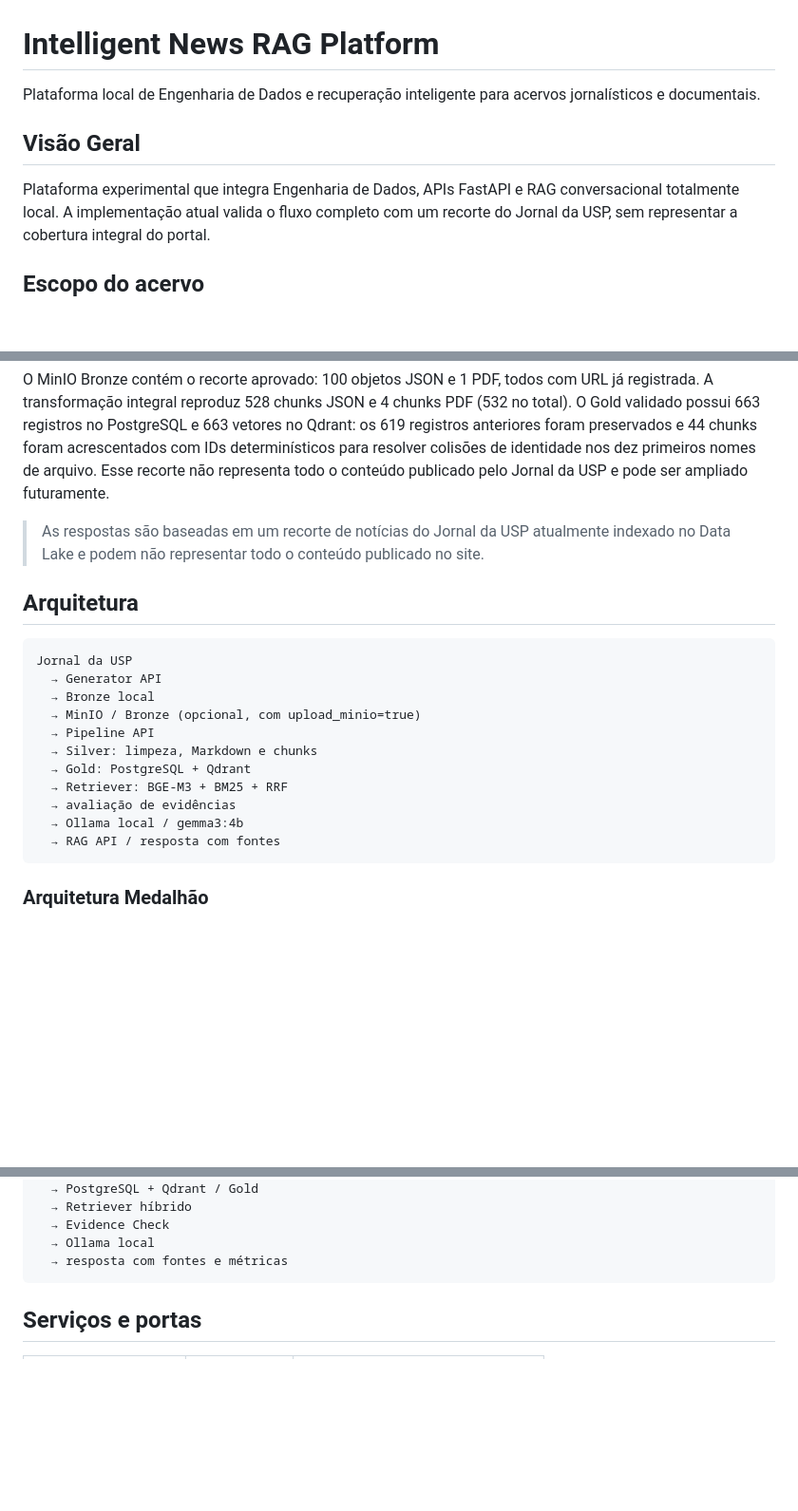
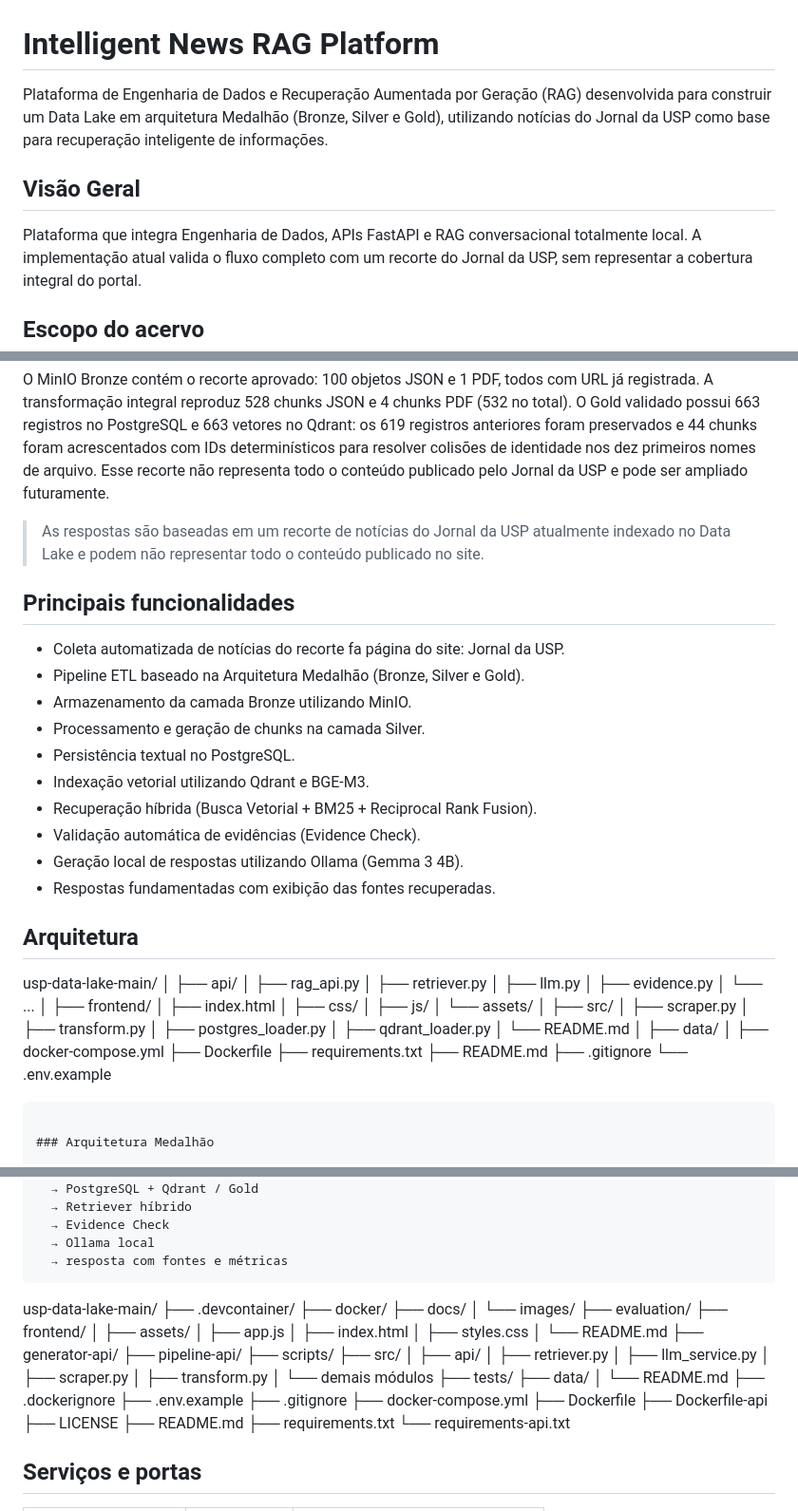
Before and after one commit to MiltinhoFilho/USP_DATA_LAKE, a Markdown page: README.md, 3 parts joined by grey strips. Shown at 95% size. GitHub-like rendering; blank space fills up the shorter version.

Commit message:
docs: improve README documentation

````diff
--- a/README.md
+++ b/README.md
@@ -1,11 +1,10 @@
 # Intelligent News RAG Platform
 
-Plataforma local de Engenharia de Dados e recuperação inteligente para acervos
-jornalísticos e documentais.
+Plataforma de Engenharia de Dados e Recuperação Aumentada por Geração (RAG) desenvolvida para construir um Data Lake em arquitetura Medalhão (Bronze, Silver e Gold), utilizando notícias do Jornal da USP como base para recuperação inteligente de informações.
 
 ## Visão Geral
 
-Plataforma experimental que integra Engenharia de Dados, APIs FastAPI e RAG
+Plataforma que integra Engenharia de Dados, APIs FastAPI e RAG
 conversacional totalmente local. A implementação atual valida o fluxo completo
 com um recorte do Jornal da USP, sem representar a cobertura integral do portal.
 
@@ -22,20 +21,52 @@ publicado pelo Jornal da USP e pode ser ampliado futuramente.
 > As respostas são baseadas em um recorte de notícias do Jornal da USP atualmente
 > indexado no Data Lake e podem não representar todo o conteúdo publicado no site.
 
+## Principais funcionalidades
+
+- Coleta automatizada de notícias do recorte fa página do site: Jornal da USP.
+- Pipeline ETL baseado na Arquitetura Medalhão (Bronze, Silver e Gold).
+- Armazenamento da camada Bronze utilizando MinIO.
+- Processamento e geração de chunks na camada Silver.
+- Persistência textual no PostgreSQL.
+- Indexação vetorial utilizando Qdrant e BGE-M3.
+- Recuperação híbrida (Busca Vetorial + BM25 + Reciprocal Rank Fusion).
+- Validação automática de evidências (Evidence Check).
+- Geração local de respostas utilizando Ollama (Gemma 3 4B).
+- Respostas fundamentadas com exibição das fontes recuperadas.
+
 ## Arquitetura
 
-```text
-Jornal da USP
-  → Generator API
-  → Bronze local
-  → MinIO / Bronze (opcional, com upload_minio=true)
-  → Pipeline API
-  → Silver: limpeza, Markdown e chunks
-  → Gold: PostgreSQL + Qdrant
-  → Retriever: BGE-M3 + BM25 + RRF
-  → avaliação de evidências
-  → Ollama local / gemma3:4b
-  → RAG API / resposta com fontes
+usp-data-lake-main/
+│
+├── api/
+│   ├── rag_api.py
+│   ├── retriever.py
+│   ├── llm.py
+│   ├── evidence.py
+│   └── ...
+│
+├── frontend/
+│   ├── index.html
+│   ├── css/
+│   ├── js/
+│   └── assets/
+│
+├── src/
+│   ├── scraper.py
+│   ├── transform.py
+│   ├── postgres_loader.py
+│   ├── qdrant_loader.py
+│   └── README.md
+│
+├── data/
+│
+├── docker-compose.yml
+├── Dockerfile
+├── requirements.txt
+├── README.md
+├── .gitignore
+└── .env.example
+
 ```
 
 ### Arquitetura Medalhão
@@ -61,6 +92,41 @@ Jornal da USP
   → Ollama local
   → resposta com fontes e métricas
 ```
+usp-data-lake-main/
+├── .devcontainer/
+├── docker/
+├── docs/
+│   └── images/
+├── evaluation/
+├── frontend/
+│   ├── assets/
+│   ├── app.js
+│   ├── index.html
+│   ├── styles.css
+│   └── README.md
+├── generator-api/
+├── pipeline-api/
+├── scripts/
+├── src/
+│   ├── api/
+│   ├── retriever.py
+│   ├── llm_service.py
+│   ├── scraper.py
+│   ├── transform.py
+│   └── demais módulos
+├── tests/
+├── data/
+│   └── README.md
+├── .dockerignore
+├── .env.example
+├── .gitignore
+├── docker-compose.yml
+├── Dockerfile
+├── Dockerfile-api
+├── LICENSE
+├── README.md
+├── requirements.txt
+└── requirements-api.txt
 
 ## Serviços e portas
 
````
